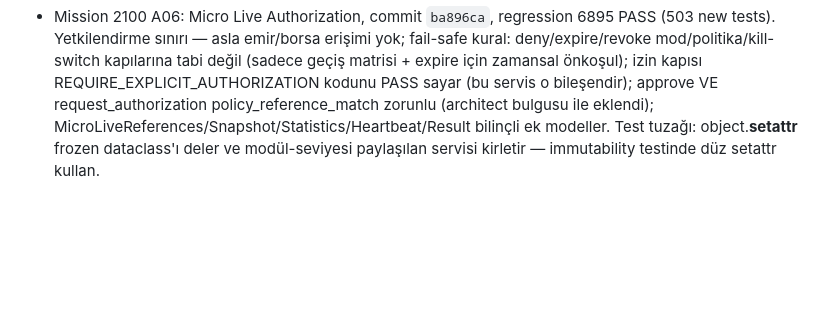
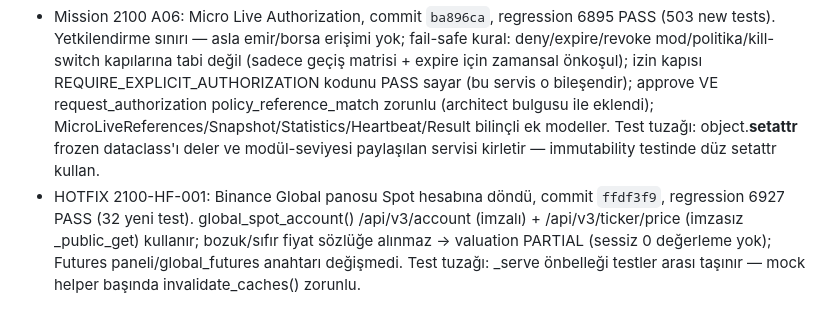
Before and after one commit to bayramborcekli/Alpha-Intelligence-OS, a Markdown page: .agents/memory/mission-workflow.md, the part around the change. Rendered like a GitHub page; blank space fills up the shorter version.

Commit message:
Memory: HOTFIX 2100-HF-001 line

```diff
--- a/.agents/memory/mission-workflow.md
+++ b/.agents/memory/mission-workflow.md
@@ -26,3 +26,4 @@ implement → tests → architect code-review subagent (fix real findings; re-re
 ## Standing constraints (all missions)
 Read-only architecture (exchange writes forever 0); Decimal-only money math (AST-tested, no float literals); unknown → null; sterile error codes only; no threads/schedulers; wall-clock/UUID only at API boundary; never `pkill gunicorn`; keep `attached_assets/` out of scoped commits; MappingProxyType → plain dict before json.dumps.
 - Mission 2100 A06: Micro Live Authorization, commit `ba896ca`, regression 6895 PASS (503 new tests). Yetkilendirme sınırı — asla emir/borsa erişimi yok; fail-safe kural: deny/expire/revoke mod/politika/kill-switch kapılarına tabi değil (sadece geçiş matrisi + expire için zamansal önkoşul); izin kapısı REQUIRE_EXPLICIT_AUTHORIZATION kodunu PASS sayar (bu servis o bileşendir); approve VE request_authorization policy_reference_match zorunlu (architect bulgusu ile eklendi); MicroLiveReferences/Snapshot/Statistics/Heartbeat/Result bilinçli ek modeller. Test tuzağı: object.__setattr__ frozen dataclass'ı deler ve modül-seviyesi paylaşılan servisi kirletir — immutability testinde düz setattr kullan.
+- HOTFIX 2100-HF-001: Binance Global panosu Spot hesabına döndü, commit `ffdf3f9`, regression 6927 PASS (32 yeni test). global_spot_account() /api/v3/account (imzalı) + /api/v3/ticker/price (imzasız _public_get) kullanır; bozuk/sıfır fiyat sözlüğe alınmaz → valuation PARTIAL (sessiz 0 değerleme yok); Futures paneli/global_futures anahtarı değişmedi. Test tuzağı: _serve önbelleği testler arası taşınır — mock helper başında invalidate_caches() zorunlu.
```
